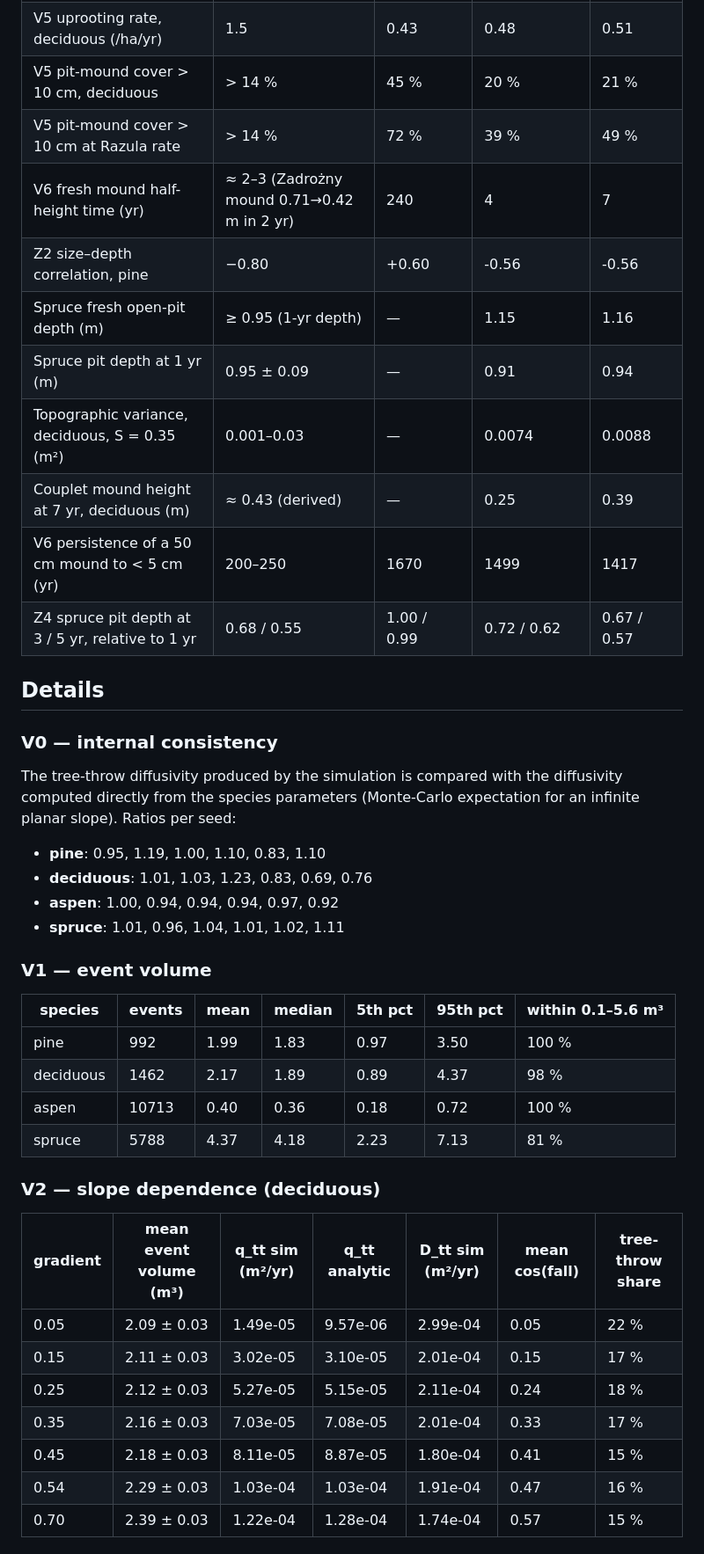
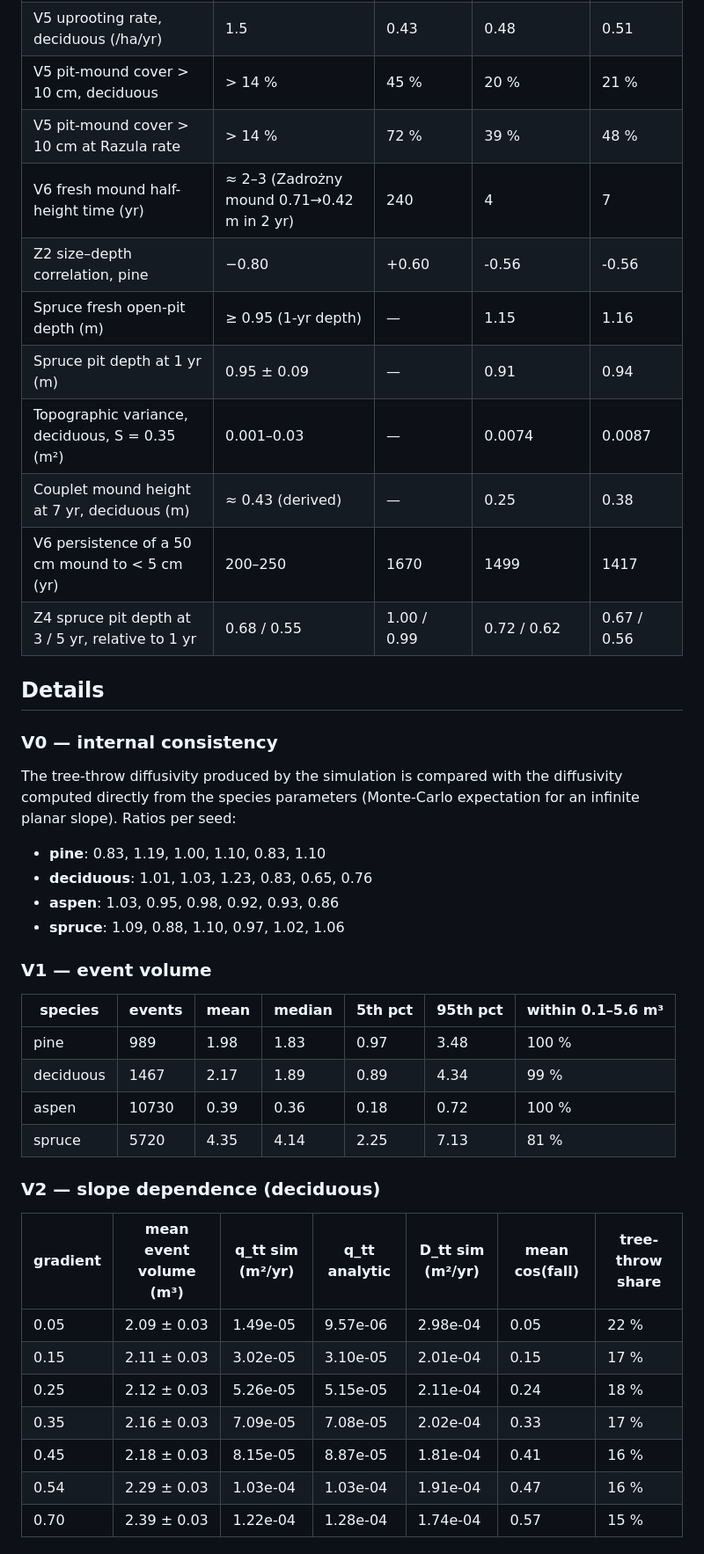
Before and after one commit to byuill/Slope-Stability-Erosion, a Markdown page: validation/results/VALIDATION_REPORT.md, the part around one of its changes. Shown at 88% size. Drawn GitHub-style.

```diff
--- a/validation/results/VALIDATION_REPORT.md
+++ b/validation/results/VALIDATION_REPORT.md
@@ -90,15 +90,15 @@ Generated by `validation/run_validation.py` in 2.5 min. Figures: `validation_sum
 | V4 tree-throw flux, deciduous (m²/yr) | 2×10⁻⁴ | 8.0e-05 | 7.0e-05 | 6.4e-05 |
 | V5 uprooting rate, deciduous (/ha/yr) | 1.5 | 0.43 | 0.48 | 0.51 |
 | V5 pit-mound cover > 10 cm, deciduous | > 14 % | 45 % | 20 % | 21 % |
-| V5 pit-mound cover > 10 cm at Razula rate | > 14 % | 72 % | 39 % | 49 % |
+| V5 pit-mound cover > 10 cm at Razula rate | > 14 % | 72 % | 39 % | 48 % |
 | V6 fresh mound half-height time (yr) | ≈ 2–3 (Zadrożny mound 0.71→0.42 m in 2 yr) | 240 | 4 | 7 |
 | Z2 size–depth correlation, pine | −0.80 | +0.60 | -0.56 | -0.56 |
 | Spruce fresh open-pit depth (m) | ≥ 0.95 (1-yr depth) | — | 1.15 | 1.16 |
 | Spruce pit depth at 1 yr (m) | 0.95 ± 0.09 | — | 0.91 | 0.94 |
-| Topographic variance, deciduous, S = 0.35 (m²) | 0.001–0.03 | — | 0.0074 | 0.0088 |
-| Couplet mound height at 7 yr, deciduous (m) | ≈ 0.43 (derived) | — | 0.25 | 0.39 |
+| Topographic variance, deciduous, S = 0.35 (m²) | 0.001–0.03 | — | 0.0074 | 0.0087 |
+| Couplet mound height at 7 yr, deciduous (m) | ≈ 0.43 (derived) | — | 0.25 | 0.38 |
 | V6 persistence of a 50 cm mound to < 5 cm (yr) | 200–250 | 1670 | 1499 | 1417 |
-| Z4 spruce pit depth at 3 / 5 yr, relative to 1 yr | 0.68 / 0.55 | 1.00 / 0.99 | 0.72 / 0.62 | 0.67 / 0.57 |
+| Z4 spruce pit depth at 3 / 5 yr, relative to 1 yr | 0.68 / 0.55 | 1.00 / 0.99 | 0.72 / 0.62 | 0.67 / 0.56 |
 
 ## Details
 
@@ -106,29 +106,29 @@ Generated by `validation/run_validation.py` in 2.5 min. Figures: `validation_sum
 
 The tree-throw diffusivity produced by the simulation is compared with the diffusivity computed directly from the species parameters (Monte-Carlo expectation for an infinite planar slope). Ratios per seed:
 
-* **pine**: 0.95, 1.19, 1.00, 1.10, 0.83, 1.10
-* **deciduous**: 1.01, 1.03, 1.23, 0.83, 0.69, 0.76
-* **aspen**: 1.00, 0.94, 0.94, 0.94, 0.97, 0.92
-* **spruce**: 1.01, 0.96, 1.04, 1.01, 1.02, 1.11
+* **pine**: 0.83, 1.19, 1.00, 1.10, 0.83, 1.10
+* **deciduous**: 1.01, 1.03, 1.23, 0.83, 0.65, 0.76
+* **aspen**: 1.03, 0.95, 0.98, 0.92, 0.93, 0.86
+* **spruce**: 1.09, 0.88, 1.10, 0.97, 1.02, 1.06
 
 ### V1 — event volume
 
 | species | events | mean | median | 5th pct | 95th pct | within 0.1–5.6 m³ |
 |---|---|---|---|---|---|---|
-| pine | 992 | 1.99 | 1.83 | 0.97 | 3.50 | 100 % |
-| deciduous | 1462 | 2.17 | 1.89 | 0.89 | 4.37 | 98 % |
-| aspen | 10713 | 0.40 | 0.36 | 0.18 | 0.72 | 100 % |
-| spruce | 5788 | 4.37 | 4.18 | 2.23 | 7.13 | 81 % |
+| pine | 989 | 1.98 | 1.83 | 0.97 | 3.48 | 100 % |
+| deciduous | 1467 | 2.17 | 1.89 | 0.89 | 4.34 | 99 % |
+| aspen | 10730 | 0.39 | 0.36 | 0.18 | 0.72 | 100 % |
+| spruce | 5720 | 4.35 | 4.14 | 2.25 | 7.13 | 81 % |
 
 ### V2 — slope dependence (deciduous)
 
 | gradient | mean event volume (m³) | q_tt sim (m²/yr) | q_tt analytic | D_tt sim (m²/yr) | mean cos(fall) | tree-throw share |
 |---|---|---|---|---|---|---|
-| 0.05 | 2.09 ± 0.03 | 1.49e-05 | 9.57e-06 | 2.99e-04 | 0.05 | 22 % |
+| 0.05 | 2.09 ± 0.03 | 1.49e-05 | 9.57e-06 | 2.98e-04 | 0.05 | 22 % |
 | 0.15 | 2.11 ± 0.03 | 3.02e-05 | 3.10e-05 | 2.01e-04 | 0.15 | 17 % |
-| 0.25 | 2.12 ± 0.03 | 5.27e-05 | 5.15e-05 | 2.11e-04 | 0.24 | 18 % |
-| 0.35 | 2.16 ± 0.03 | 7.03e-05 | 7.08e-05 | 2.01e-04 | 0.33 | 17 % |
-| 0.45 | 2.18 ± 0.03 | 8.11e-05 | 8.87e-05 | 1.80e-04 | 0.41 | 15 % |
+| 0.25 | 2.12 ± 0.03 | 5.26e-05 | 5.15e-05 | 2.11e-04 | 0.24 | 18 % |
+| 0.35 | 2.16 ± 0.03 | 7.09e-05 | 7.08e-05 | 2.02e-04 | 0.33 | 17 % |
+| 0.45 | 2.18 ± 0.03 | 8.15e-05 | 8.87e-05 | 1.81e-04 | 0.41 | 16 % |
 | 0.54 | 2.29 ± 0.03 | 1.03e-04 | 1.03e-04 | 1.91e-04 | 0.47 | 16 % |
 | 0.70 | 2.39 ± 0.03 | 1.22e-04 | 1.28e-04 | 1.74e-04 | 0.57 | 15 % |
 
```
Also changed, not shown: other parts of validation/results/VALIDATION_REPORT.md (+60 -60 lines), TreeThrow.md (+4 -1 lines), validation/QAQC.md (added, +68 -0 lines), validation/results/doane_validation.png, validation/results/forest_papers_validation.png, validation/results/validation_summary.png, validation/results/zadrozny_validation.png, 6 other files.
